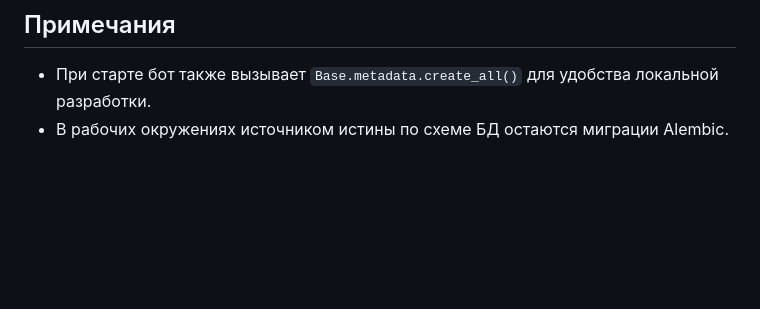
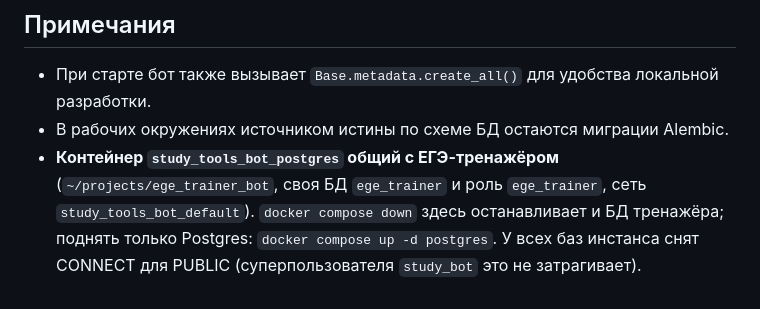
Before and after one commit to osandman/study_tools_bot, a Markdown page: README.md, the part around the change. GitHub-like rendering; blank space fills up the shorter version.

Commit message:
Document that the Postgres container is shared with the EGE trainer
`docker compose down` here also stops the ege_trainer database; note how
to bring up Postgres alone and that CONNECT is revoked from PUBLIC.

Co-Authored-By: Claude Opus 5.5 <noreply@anthropic.com>

```diff
--- a/README.md
+++ b/README.md
@@ -110,3 +110,7 @@ docker compose exec -T bot python -m pytest tests/ -v
 
 - При старте бот также вызывает `Base.metadata.create_all()` для удобства локальной разработки.
 - В рабочих окружениях источником истины по схеме БД остаются миграции Alembic.
+- **Контейнер `study_tools_bot_postgres` общий с ЕГЭ-тренажёром** (`~/projects/ege_trainer_bot`, своя БД
+  `ege_trainer` и роль `ege_trainer`, сеть `study_tools_bot_default`). `docker compose down` здесь останавливает
+  и БД тренажёра; поднять только Postgres: `docker compose up -d postgres`. У всех баз инстанса снят CONNECT
+  для PUBLIC (суперпользователя `study_bot` это не затрагивает).
```
